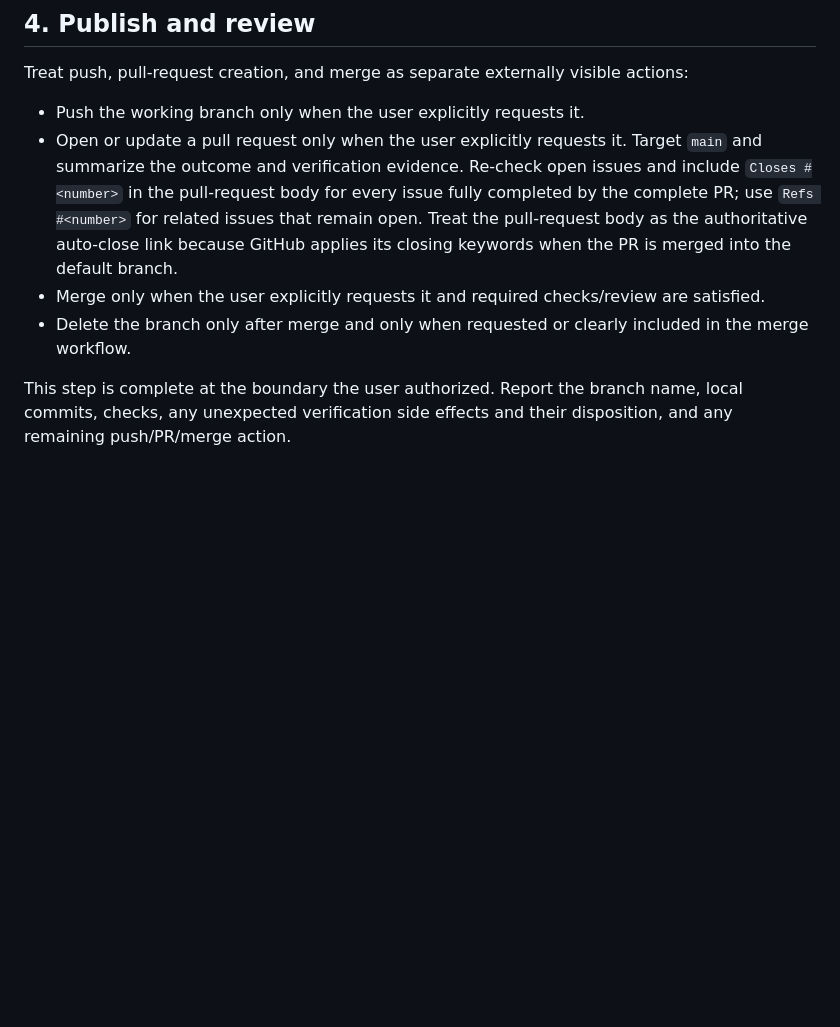
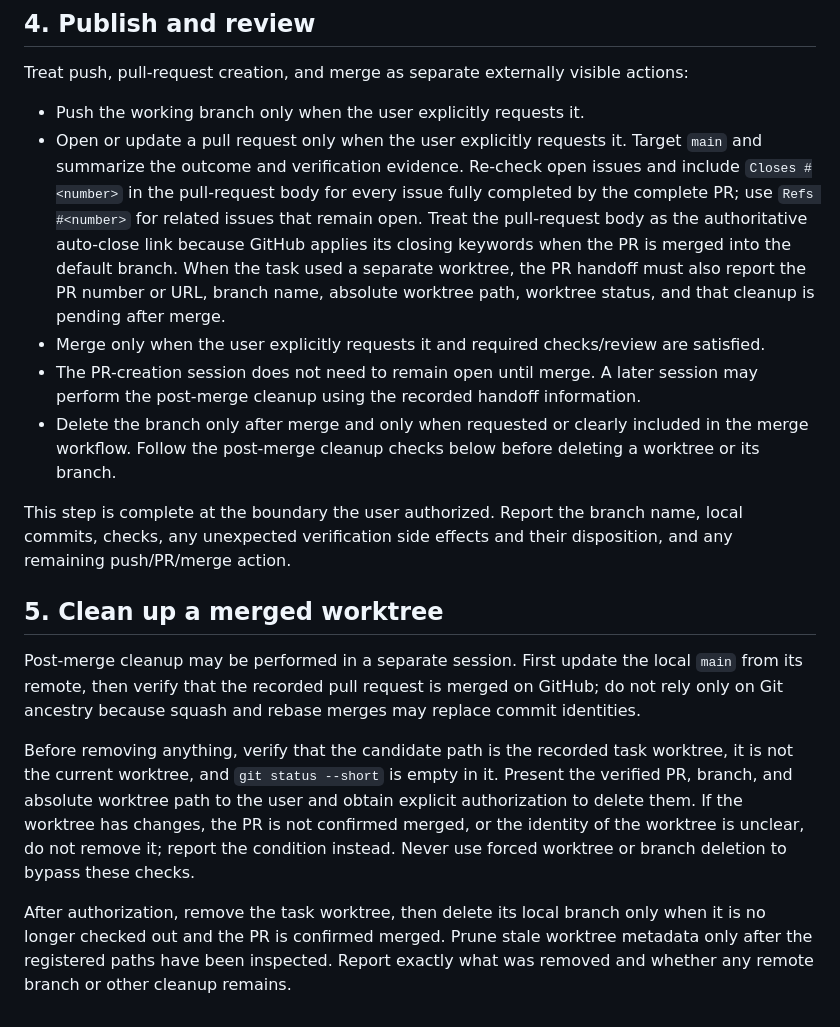
Before and after one commit to markharness/markharness, a Markdown page: .github/instructions/github-flow.instructions.md, the part around the change. Drawn GitHub-style; blank space fills up the shorter version.

Commit message:
docs: worktreeのマージ後清掃手順を追加

```diff
--- a/.github/instructions/github-flow.instructions.md
+++ b/.github/instructions/github-flow.instructions.md
@@ -39,8 +39,17 @@ This step is complete when the requested commits exist on the working branch and
 Treat push, pull-request creation, and merge as separate externally visible actions:
 
 - Push the working branch only when the user explicitly requests it.
-- Open or update a pull request only when the user explicitly requests it. Target `main` and summarize the outcome and verification evidence. Re-check open issues and include `Closes #<number>` in the pull-request body for every issue fully completed by the complete PR; use `Refs #<number>` for related issues that remain open. Treat the pull-request body as the authoritative auto-close link because GitHub applies its closing keywords when the PR is merged into the default branch.
+- Open or update a pull request only when the user explicitly requests it. Target `main` and summarize the outcome and verification evidence. Re-check open issues and include `Closes #<number>` in the pull-request body for every issue fully completed by the complete PR; use `Refs #<number>` for related issues that remain open. Treat the pull-request body as the authoritative auto-close link because GitHub applies its closing keywords when the PR is merged into the default branch. When the task used a separate worktree, the PR handoff must also report the PR number or URL, branch name, absolute worktree path, worktree status, and that cleanup is pending after merge.
 - Merge only when the user explicitly requests it and required checks/review are satisfied.
-- Delete the branch only after merge and only when requested or clearly included in the merge workflow.
+- The PR-creation session does not need to remain open until merge. A later session may perform the post-merge cleanup using the recorded handoff information.
+- Delete the branch only after merge and only when requested or clearly included in the merge workflow. Follow the post-merge cleanup checks below before deleting a worktree or its branch.
 
 This step is complete at the boundary the user authorized. Report the branch name, local commits, checks, any unexpected verification side effects and their disposition, and any remaining push/PR/merge action.
+
+## 5. Clean up a merged worktree
+
+Post-merge cleanup may be performed in a separate session. First update the local `main` from its remote, then verify that the recorded pull request is merged on GitHub; do not rely only on Git ancestry because squash and rebase merges may replace commit identities.
+
+Before removing anything, verify that the candidate path is the recorded task worktree, it is not the current worktree, and `git status --short` is empty in it. Present the verified PR, branch, and absolute worktree path to the user and obtain explicit authorization to delete them. If the worktree has changes, the PR is not confirmed merged, or the identity of the worktree is unclear, do not remove it; report the condition instead. Never use forced worktree or branch deletion to bypass these checks.
+
+After authorization, remove the task worktree, then delete its local branch only when it is no longer checked out and the PR is confirmed merged. Prune stale worktree metadata only after the registered paths have been inspected. Report exactly what was removed and whether any remote branch or other cleanup remains.
```
